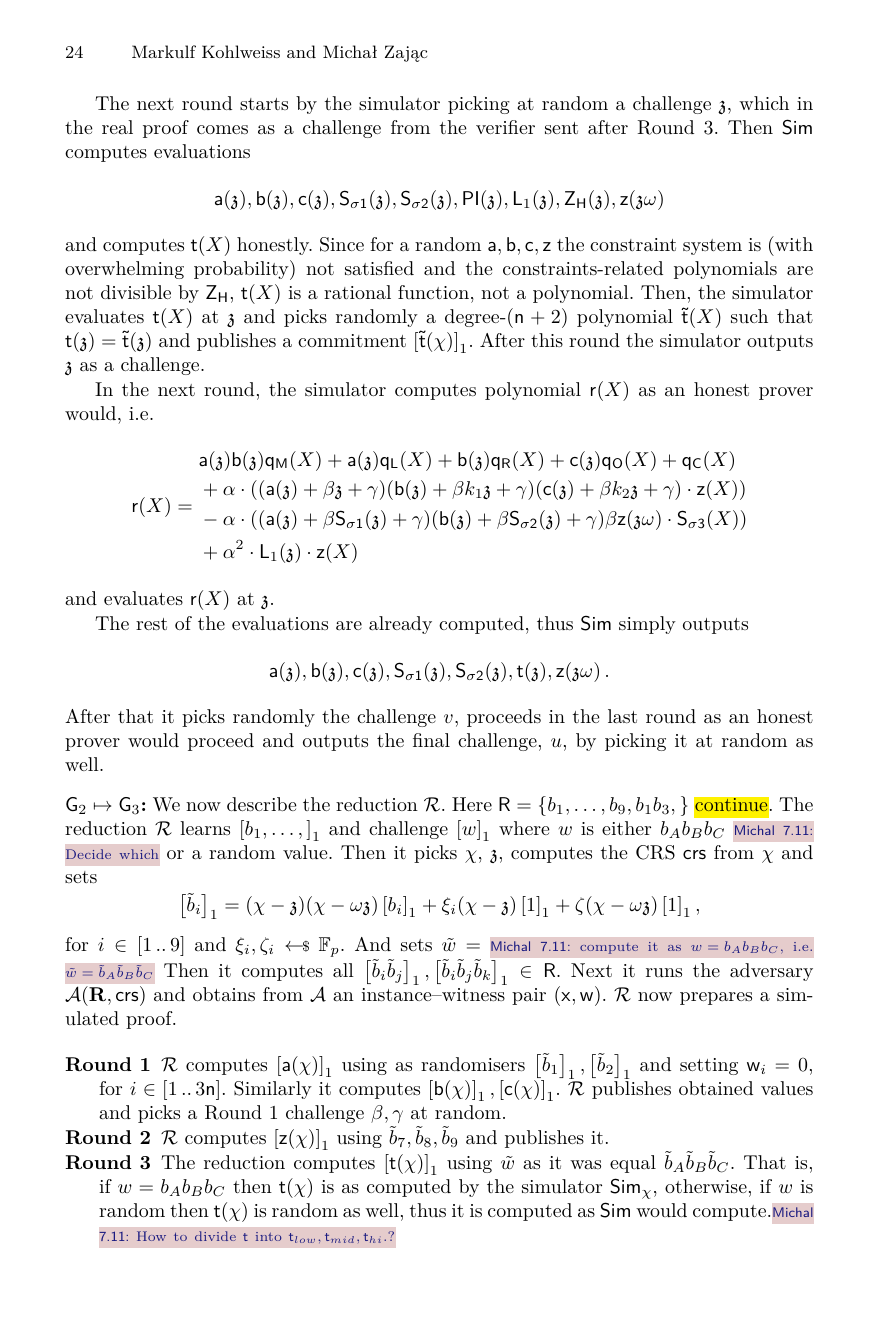
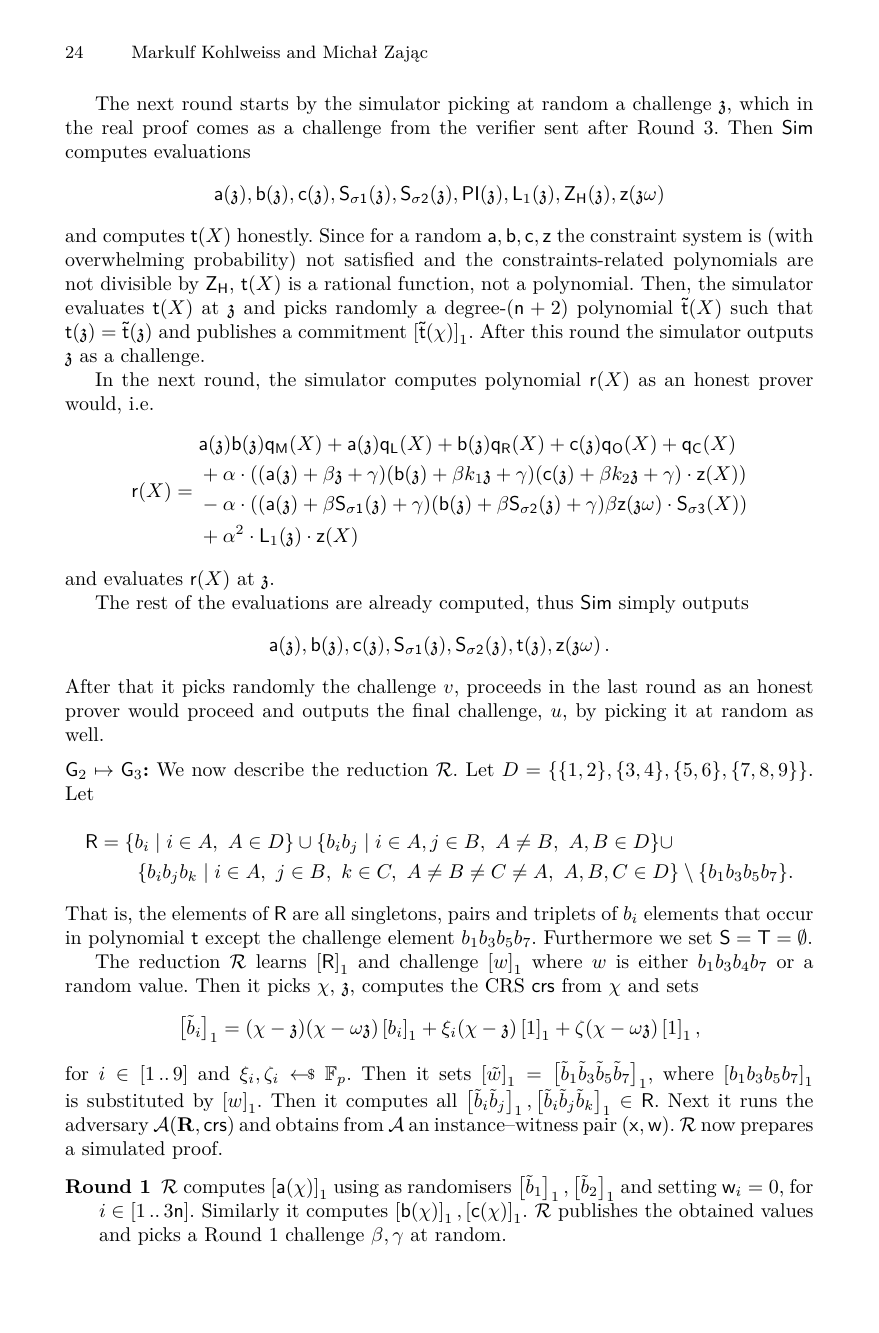
Before and after one commit to mpzajac/research-plonkext, a LaTeX thesis (plonkext.tex): page 24 of 36. Compiled offline with pdfLaTeX.

Commit message:
more in zk proof for plonk. Before removing old proofs

```diff
--- a/plonkext.tex
+++ b/plonkext.tex
@@ -1649,17 +1649,39 @@ picking it at random as well.
 % two games with non-negligible probability can be used to break \hl{the ... uber assumption}.
 %
 We now describe the reduction $\rdv$.
-Here $\pR = \smallset{b_1, \ldots, b_9, b_1 b_3, }$ \hl{continue}.
-The reduction $\rdv$ learns $\gone{b_1, \ldots, }$ and challenge $\gone{w}$
-where $w$ is either $b_A b_B b_C$ \michals{7.11}{Decide which} or a random value. Then it picks $\chi$, $\chz$,
+Let $D = \smallset{\smallset{1, 2}, \smallset{3, 4}, \smallset{5, 6},
+\smallset{7, 8, 9}}$.
+Let
+\begin{multline*}
+	\pR = \smallset{b_i \mid i \in A,\ A \in D} \cup \smallset{b_i b_j \mid i \in
+A, j \in B,\ A \neq B,\ A, B \in D} \cup \\
+\smallset{b_i b_j b_k \mid i \in A,\ j \in
+B,\ k \in C,\ A \neq B \neq C \neq A,\ A, B, C \in D} \setminus \smallset{b_1 b_3 b_5 b_7}.
+\end{multline*}
+%\cup \smallset{b_i b_j} \cup
+%\smallset{b_{i'} b_{j'} b_{k'}}$,
+%_{(i, j) \in
+%\smallset{1, 2} \times \smallset{3, 4} \cup } b_1 b_3, b_1 b_4, b_1 b_5, b_1 b_6,
+%	b_1 b_7 b_2 b_3, b_2 b_4,
+%b_1 b_}$ \hl{continue}.
+%where $(i, j)$
+That is, the elements of $\pR$ are all singletons, pairs and triplets of $b_i$
+elements that occur in polynomial $\pt$ except the challenge element $b_1
+b_3 b_5 b_7$.
+Furthermore we set $\pS = \pT = \emptyset$.
+
+The reduction $\rdv$ learns $\gone{\pR}$ and challenge $\gone{w}$
+where $w$ is either $b_1 b_3 b_4 b_7$ or a random value. Then it picks $\chi$, $\chz$,
 computes the CRS $\crs$ from $\chi$ and sets
 \[
 	\gone{\tb_i} =  (\chi - \chz)(\chi - \ochz) \gone{b_i} + \xi_i (\chi - \chz)
 	\gone{1} + \zeta (\chi - \ochz) \gone{1}, % \text{ for } i \in
 %	\range{1}{9}, u_1 \sample \FF_p
 \]
-for $i \in \range{1}{9}$ and $\xi_i, \zeta_i \sample \FF_p$. And sets $\tw = $
-\michals{7.11}{compute it as $w = b_A b_B b_C$, i.e. $\tw = \tb_A \tb_B \tb_C$}
+for $i \in \range{1}{9}$ and $\xi_i, \zeta_i \sample \FF_p$. Then it sets
+$\gone{\tw}
+= \gone{\tb_1 \tb_3 \tb_5 \tb_7}$, where $\gone{b_1 b_3 b_5 b_7}$ is
+substituted by $\gone{w}$.
 Then it computes all $\gone{\tb_i \tb_j}, \gone{\tb_i \tb_j \tb_k} \in \pR$.
 Next it runs the adversary $\adv(\REL, \crs)$ and obtains from $\adv$ an
 instance--witness pair $(\inp, \wit)$. $\rdv$ now prepares a simulated proof.
@@ -1668,10 +1690,10 @@ instance--witness pair $(\inp, \wit)$. $\rdv$ now prepares a simulated proof.
 		$\gone{\tb_1}, \gone{\tb_2}$ and setting $\wit_i = 0$, for $i \in
 		\range{1}{3 \numberofconstrains}$. Similarly it computes $\gone{\pb(\chi)},
 		\gone{\pc(\chi)}$.
-		$\rdv$ publishes obtained values and picks a Round 1 challenge $\beta,
+		$\rdv$ publishes the obtained values and picks a Round 1 challenge $\beta,
 		\gamma$ at random.
 	\item[Round 2] $\rdv$ computes $\gone{\pz(\chi)}$ using $\tb_7, \tb_8,
-		\tb_9$ and publishes it.
+		\tb_9$ and publishes it. Then it picks randomly the challenge $\alpha$.
 	\item[Round 3] The reduction computes $\gone{\pt(\chi)}$ using $\tw$ as it
 		was equal $\tb_A \tb_B \tb_C$. That is, if $w = b_A b_B b_C$ then
 		$\pt(\chi)$ is as computed by the simulator $\simulator_\chi$, otherwise,
```
Also changed, not shown: plonkext.tex (1 more changed lines).
